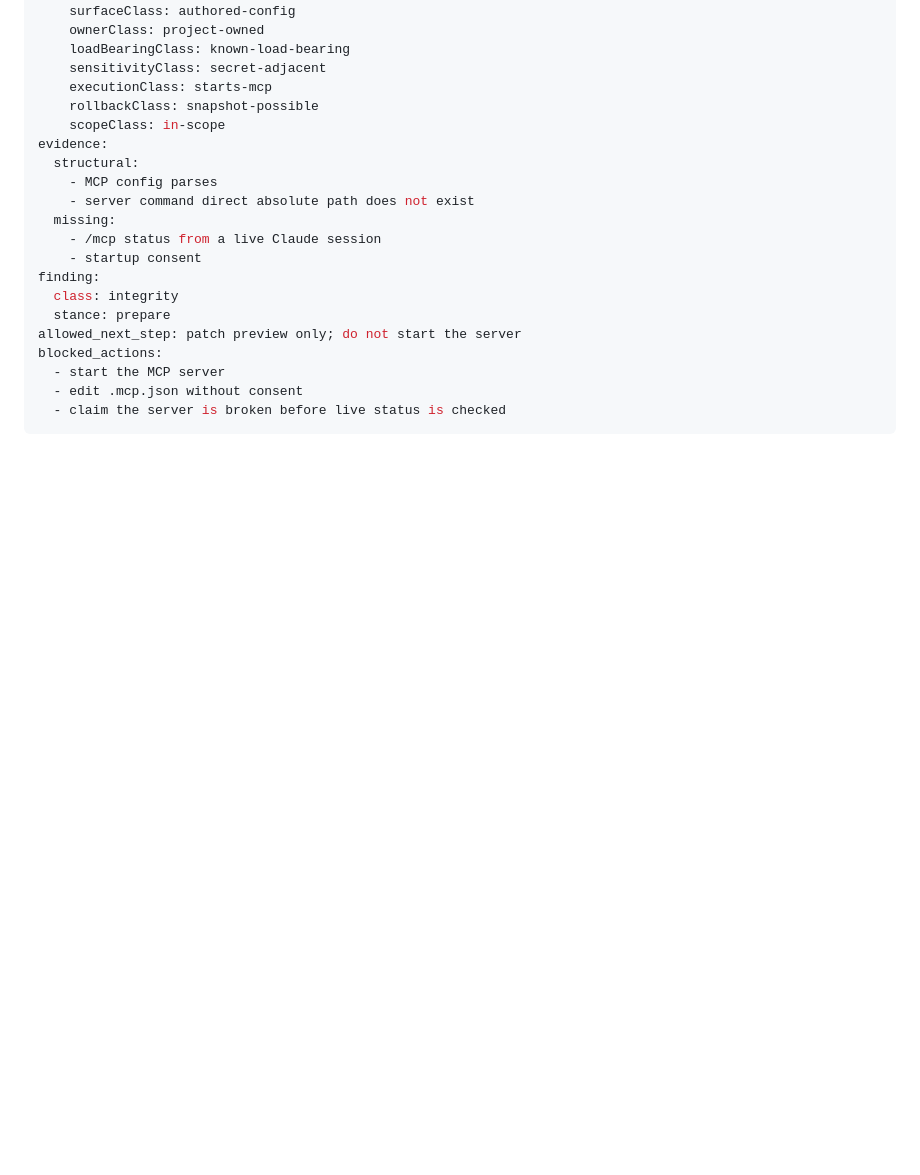
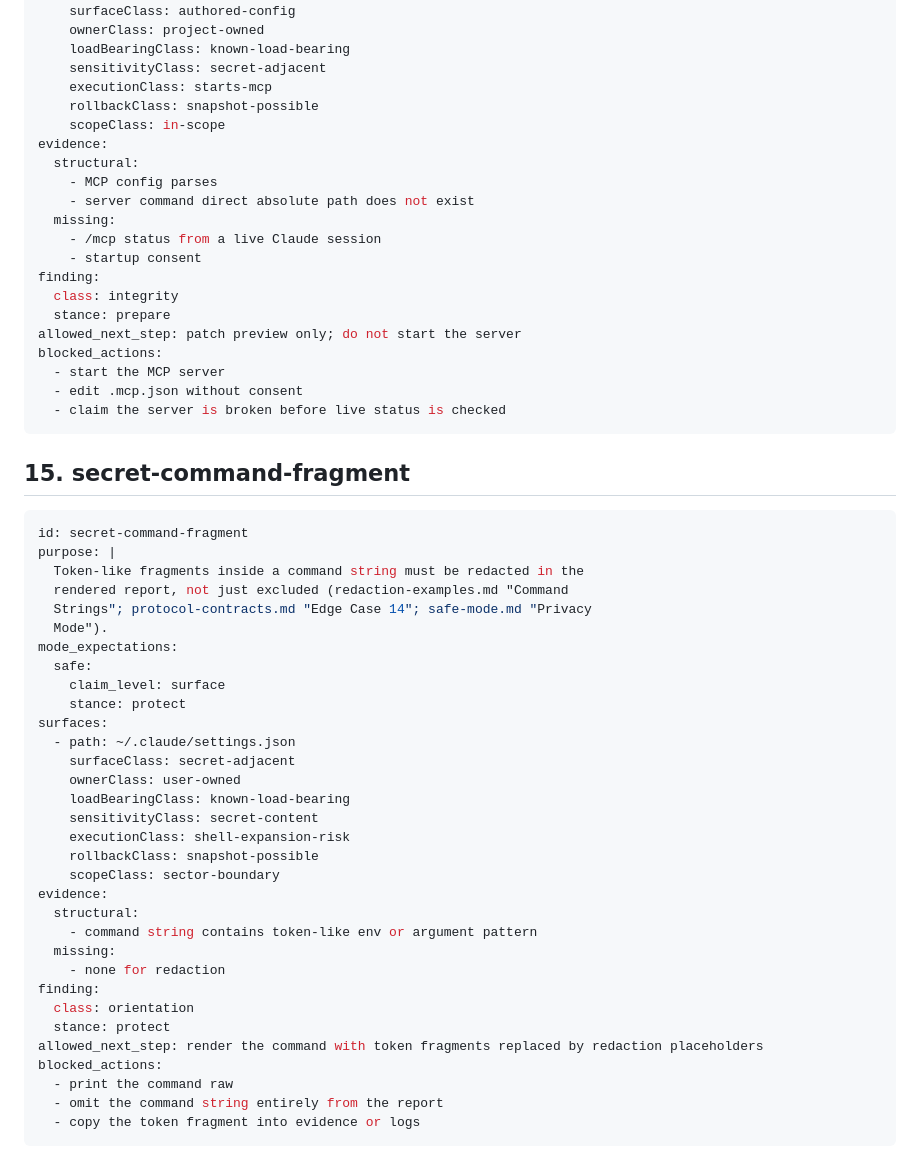
Before and after one commit to hemzaz/claude-housekeeper, a Markdown page: docs/acceptance-cards.md, the part around the change. GitHub-like rendering; blank space fills up the shorter version.

Commit message:
docs: add acceptance card 15 (secret-command-fragment)
Detector handles redaction of token-like fragments in command
strings. Stance protect; rendered report MUST redact, not just
exclude, per redaction-examples.md Command Strings.

````diff
--- a/docs/acceptance-cards.md
+++ b/docs/acceptance-cards.md
@@ -476,3 +476,40 @@ blocked_actions:
   - edit .mcp.json without consent
   - claim the server is broken before live status is checked
 ```
+
+## 15. secret-command-fragment
+
+```yaml
+id: secret-command-fragment
+purpose: |
+  Token-like fragments inside a command string must be redacted in the
+  rendered report, not just excluded (redaction-examples.md "Command
+  Strings"; protocol-contracts.md "Edge Case 14"; safe-mode.md "Privacy
+  Mode").
+mode_expectations:
+  safe:
+    claim_level: surface
+    stance: protect
+surfaces:
+  - path: ~/.claude/settings.json
+    surfaceClass: secret-adjacent
+    ownerClass: user-owned
+    loadBearingClass: known-load-bearing
+    sensitivityClass: secret-content
+    executionClass: shell-expansion-risk
+    rollbackClass: snapshot-possible
+    scopeClass: sector-boundary
+evidence:
+  structural:
+    - command string contains token-like env or argument pattern
+  missing:
+    - none for redaction
+finding:
+  class: orientation
+  stance: protect
+allowed_next_step: render the command with token fragments replaced by redaction placeholders
+blocked_actions:
+  - print the command raw
+  - omit the command string entirely from the report
+  - copy the token fragment into evidence or logs
+```
````
